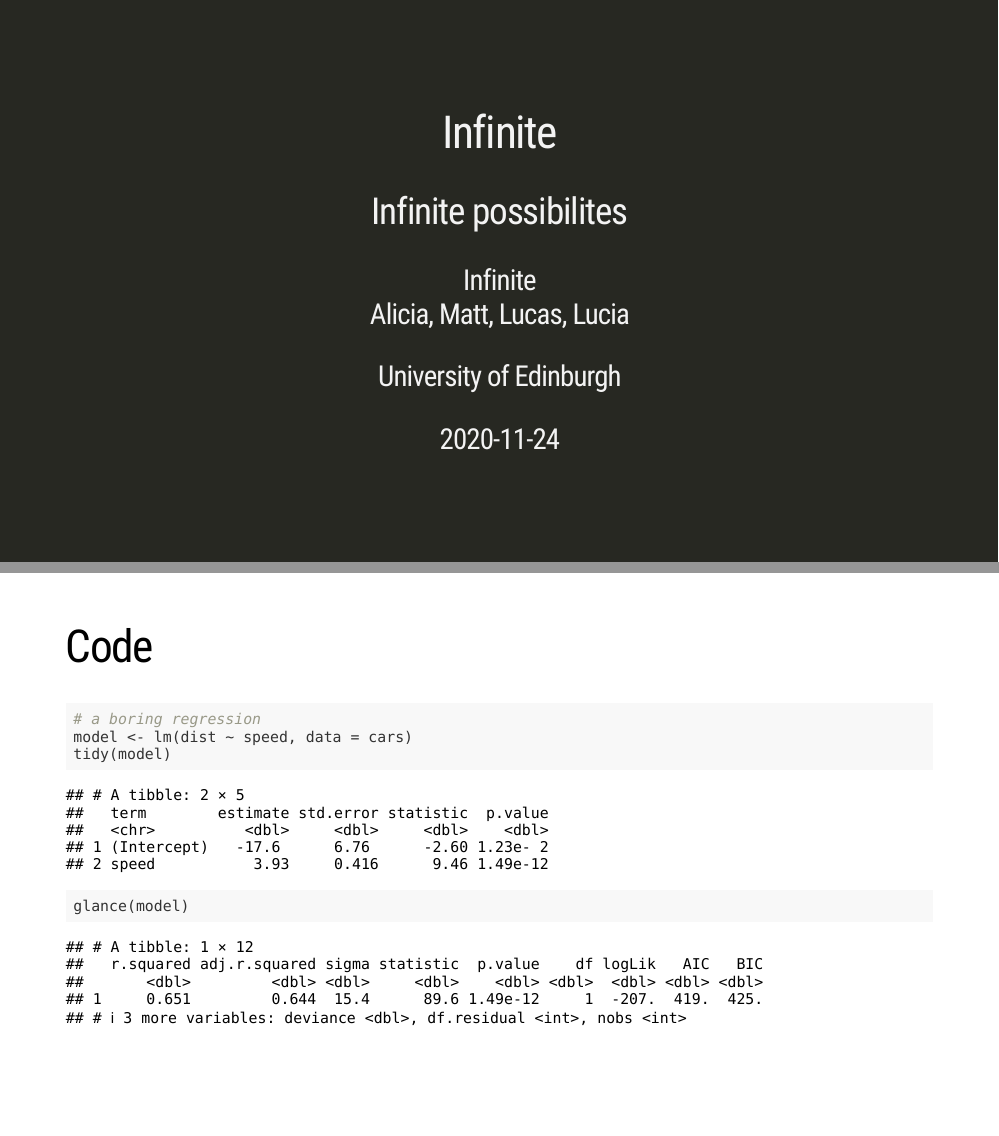
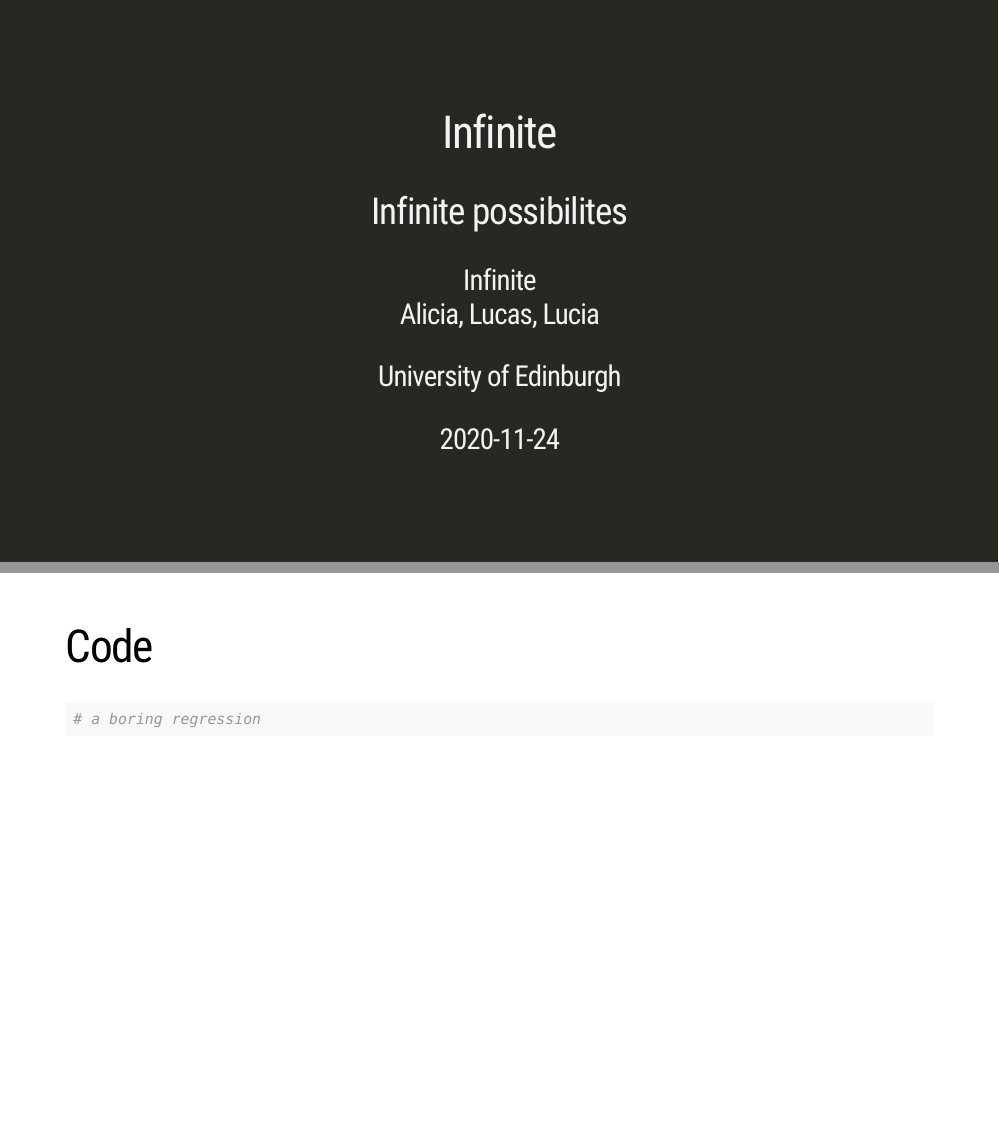
Before and after one commit to ids-s1-20/project-infinite, an R Markdown document (presentation/presentation.Rmd): pages 1 and 8 of 15, joined at a grey line. Rendered offline with R 4.5, knitr and Pandoc, with nearby package versions; the slides are laid out offline by our stand-in for remark.js, each with all of its steps uncovered, in fonts that may differ from those the slides ask for, and without slide numbers, shadows or browser add-ons; some code elsewhere in the file could not run offline; common packages that the code uses without loading them are loaded.

Commit message:
Finally Fixed the ERROR

````diff
--- a/presentation/presentation.Rmd
+++ b/presentation/presentation.Rmd
@@ -1,7 +1,7 @@
 ---
 title: "Infinite"
 subtitle: "Infinite possibilites"
-author: "Infinite <br> Alicia, Matt, Lucas, Lucia"
+author: "Infinite <br> Alicia, Lucas, Lucia"
 institute: "University of Edinburgh"
 date: "`r Sys.Date()`"
 output:
@@ -17,7 +17,6 @@
 ```{r load-packages, include = FALSE}
 # Add any additional packages you need to this chunk
 library(tidyverse)
-library(tidyverse)
 library(knitr)
 ```
 
@@ -27,7 +26,7 @@
 ```
 
 ```{r load-data, include=FALSE}
-# Load your data here
+read_csv("../data/USvideos.csv")
 ```
 
 
@@ -93,9 +92,6 @@
 
 ```{r boring-regression}
 # a boring regression
-model <- lm(dist ~ speed, data = cars)
-tidy(model)
-glance(model)
 ```
 
 ---
````
Also changed, not shown: proposal/proposal.Rmd (+2 -2 lines), proposal/proposal.md.
